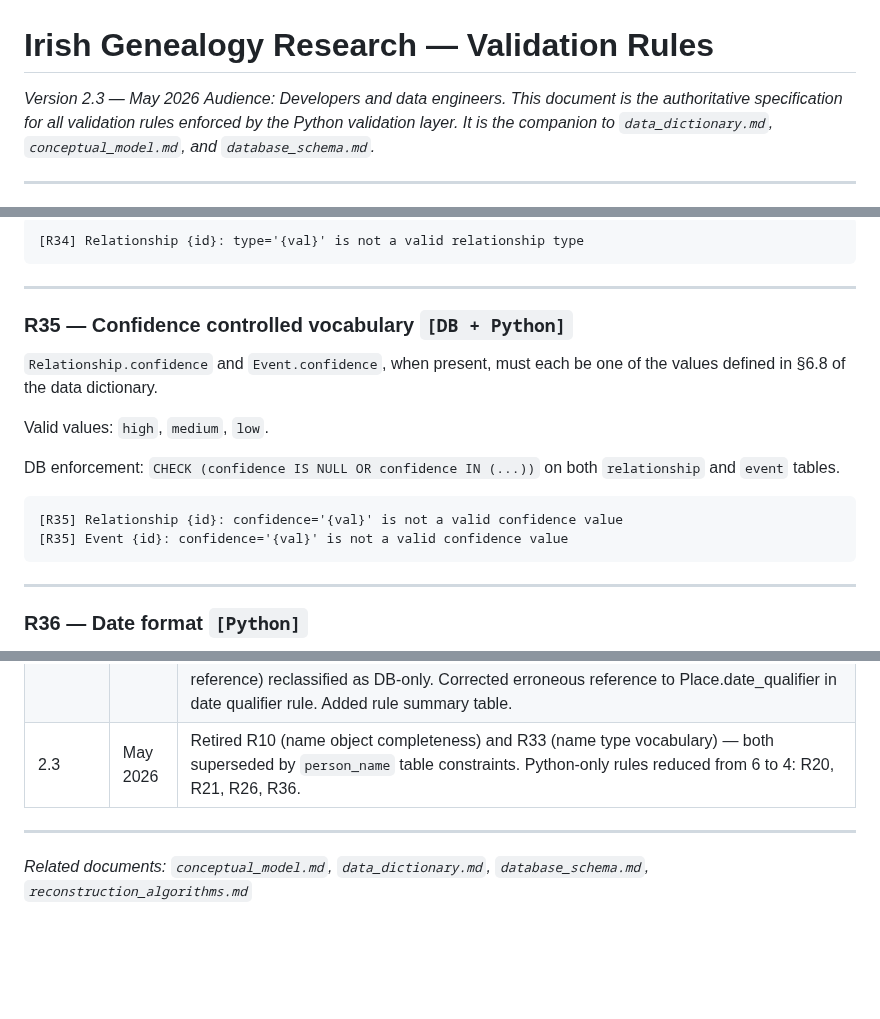
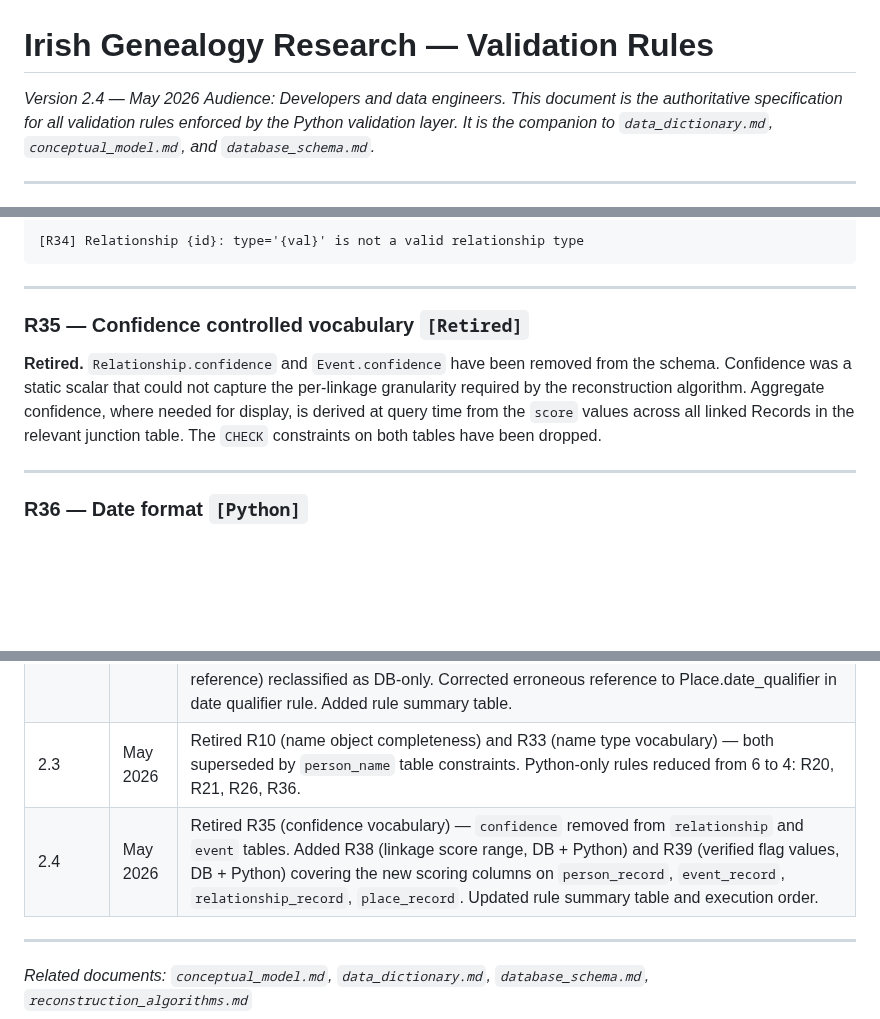
Before and after one commit to mjsmulligan/irish-genealogy-research, a Markdown page: docs/validation_rules.md, 3 parts joined by grey strips. Drawn GitHub-style; blank space fills up the shorter version.

````diff
--- a/docs/validation_rules.md
+++ b/docs/validation_rules.md
@@ -1,6 +1,6 @@
 # Irish Genealogy Research — Validation Rules
 
-*Version 2.3 — May 2026*
+*Version 2.4 — May 2026*
 *Audience: Developers and data engineers. This document is the authoritative specification for all validation rules enforced by the Python validation layer. It is the companion to `data_dictionary.md`, `conceptual_model.md`, and `database_schema.md`.*
 
 ---
@@ -448,18 +448,9 @@ DB enforcement: `CHECK (type IN (...))` on the `relationship` table.
 
 ---
 
-### R35 — Confidence controlled vocabulary `[DB + Python]`
+### R35 — Confidence controlled vocabulary `[Retired]`
 
-`Relationship.confidence` and `Event.confidence`, when present, must each be one of the values defined in §6.8 of the data dictionary.
-
-Valid values: `high`, `medium`, `low`.
-
-DB enforcement: `CHECK (confidence IS NULL OR confidence IN (...))` on both `relationship` and `event` tables.
-
-```
-[R35] Relationship {id}: confidence='{val}' is not a valid confidence value
-[R35] Event {id}: confidence='{val}' is not a valid confidence value
-```
+**Retired.** `Relationship.confidence` and `Event.confidence` have been removed from the schema. Confidence was a static scalar that could not capture the per-linkage granularity required by the reconstruction algorithm. Aggregate confidence, where needed for display, is derived at query time from the `score` values across all linked Records in the relevant junction table. The `CHECK` constraints on both tables have been dropped.
 
 ---
 
@@ -585,6 +611,7 @@ The `[Rnn]` prefix is machine-parseable. The object type and id are always prese
 | 2.1 | May 2026 | Initial version for v2.1 schema |
 | 2.2 | May 2026 | Revised for SQLite. Added enforcement locus annotations. Added Repository structural rule (R01). Renumbered rules throughout. Retired R23 (Person↔Relationship bidirectionality), R24 (Person↔Event bidirectionality), R25 (Relationship↔Event bidirectionality), R27 (evidence-layer isolation) — all superseded by junction table architecture. R22 (self-reference) reclassified as DB-only. Corrected erroneous reference to Place.date_qualifier in date qualifier rule. Added rule summary table. |
 | 2.3 | May 2026 | Retired R10 (name object completeness) and R33 (name type vocabulary) — both superseded by `person_name` table constraints. Python-only rules reduced from 6 to 4: R20, R21, R26, R36. |
+| 2.4 | May 2026 | Retired R35 (confidence vocabulary) — `confidence` removed from `relationship` and `event` tables. Added R38 (linkage score range, DB + Python) and R39 (verified flag values, DB + Python) covering the new scoring columns on `person_record`, `event_record`, `relationship_record`, `place_record`. Updated rule summary table and execution order. |
 
 ---
 
````
Also changed, not shown: other parts of docs/validation_rules.md (+39 -4 lines).
